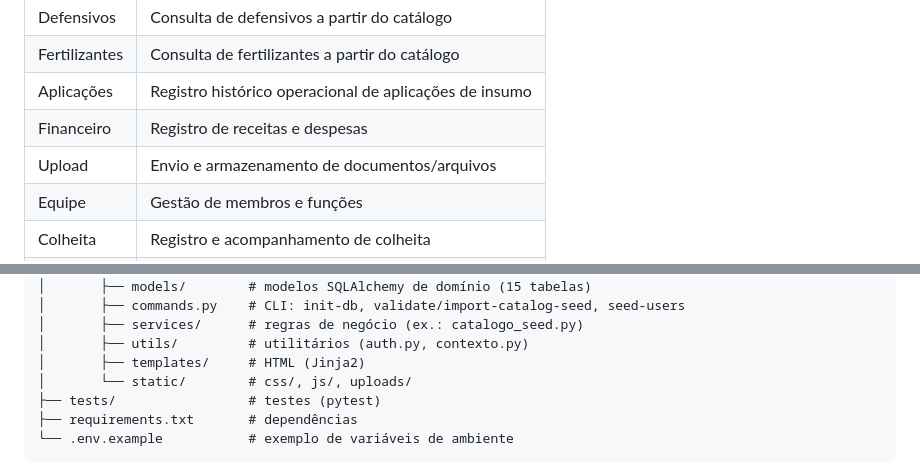
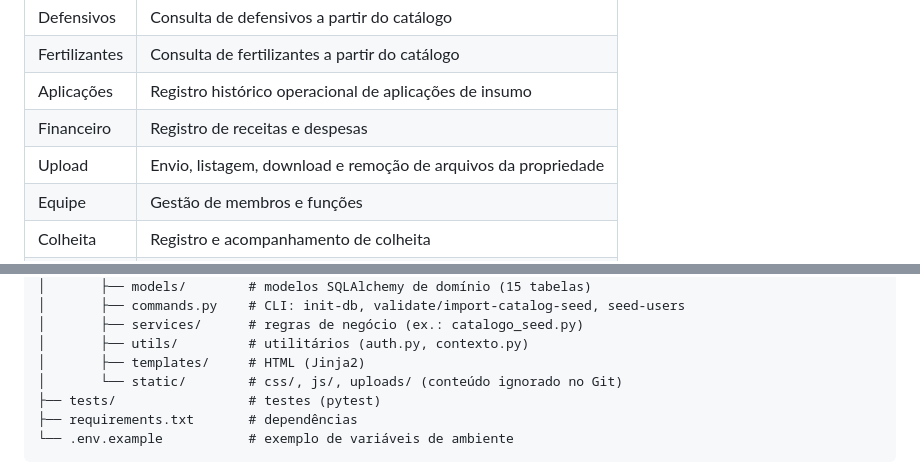
Before and after one commit to Helio965/Connectagro, a Markdown page: README.md, 2 parts joined by grey strips. Drawn GitHub-style.

```diff
--- a/README.md
+++ b/README.md
@@ -61,7 +64,7 @@ em etapas posteriores, evoluirá para a versão completa.
 | Fertilizantes  | Consulta de fertilizantes a partir do catálogo                  |
 | Aplicações     | Registro histórico operacional de aplicações de insumo          |
 | Financeiro     | Registro de receitas e despesas                                 |
-| Upload         | Envio e armazenamento de documentos/arquivos                    |
+| Upload         | Envio, listagem, download e remoção de arquivos da propriedade  |
 | Equipe         | Gestão de membros e funções                                     |
 | Colheita       | Registro e acompanhamento de colheita                           |
 | Mapa real      | Visualização das glebas em mapa                                 |
@@ -99,7 +102,7 @@ em etapas posteriores, evoluirá para a versão completa.
 │       ├── services/      # regras de negócio (ex.: catalogo_seed.py)
 │       ├── utils/         # utilitários (auth.py, contexto.py)
 │       ├── templates/     # HTML (Jinja2)
-│       └── static/        # css/, js/, uploads/
+│       └── static/        # css/, js/, uploads/ (conteúdo ignorado no Git)
 ├── tests/                 # testes (pytest)
 ├── requirements.txt       # dependências
 └── .env.example           # exemplo de variáveis de ambiente
```
Also changed, not shown: other parts of README.md (+30 -15 lines).
